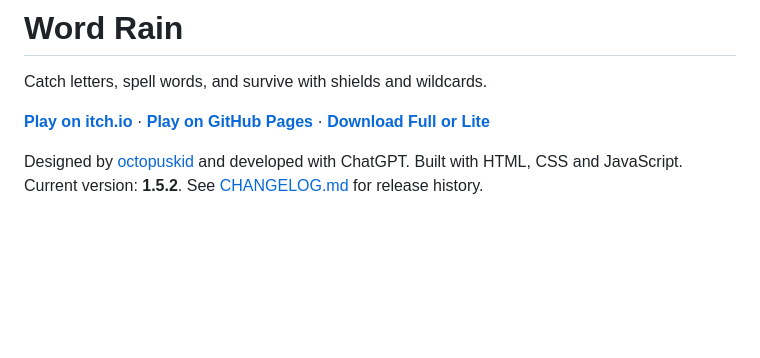
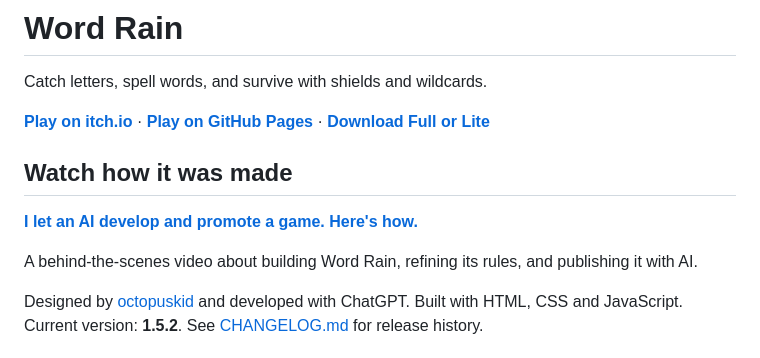
Before and after one commit to octopuskid/word-rain, a Markdown page: README.md, the part around the change. Rendered like a GitHub page; blank space fills up the shorter version.

Commit message:
docs: link the Word Rain making-of video

```diff
--- a/README.md
+++ b/README.md
@@ -3,6 +3,12 @@
 Catch letters, spell words, and survive with shields and wildcards.
 
 **[Play on itch.io](https://octopuskid.itch.io/word-rain)** · **[Play on GitHub Pages](https://octopuskid.github.io/word-rain/)** · **[Download Full or Lite](https://github.com/octopuskid/word-rain/releases/latest)**
+
+## Watch how it was made
+
+[**I let an AI develop and promote a game. Here's how.**](https://www.youtube.com/watch?v=6qs_zLBvUO4)
+
+A behind-the-scenes video about building Word Rain, refining its rules, and publishing it with AI.
 
 Designed by [octopuskid](https://github.com/octopuskid) and developed with ChatGPT. Built with HTML, CSS and JavaScript. Current version: **1.5.2**. See [CHANGELOG.md](CHANGELOG.md) for release history.
 
```
